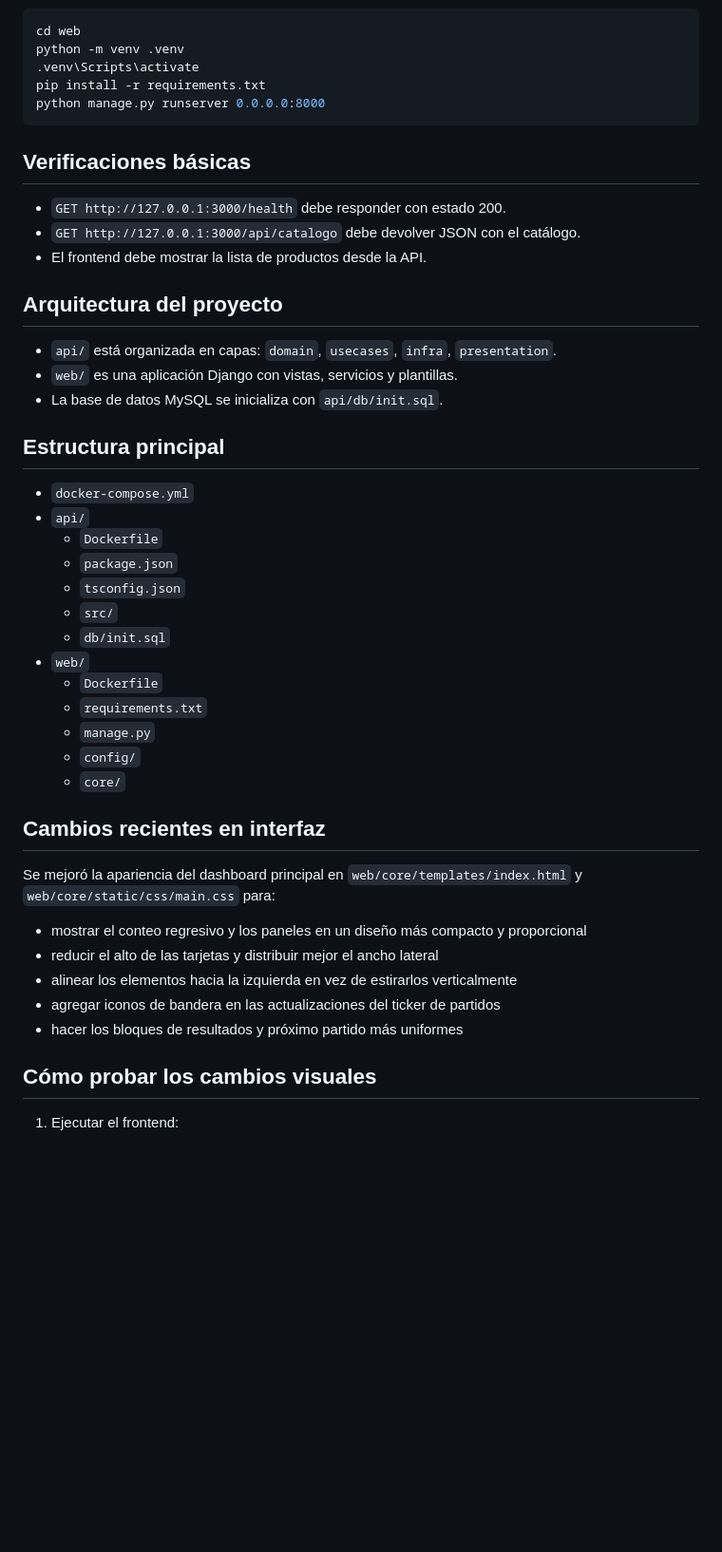
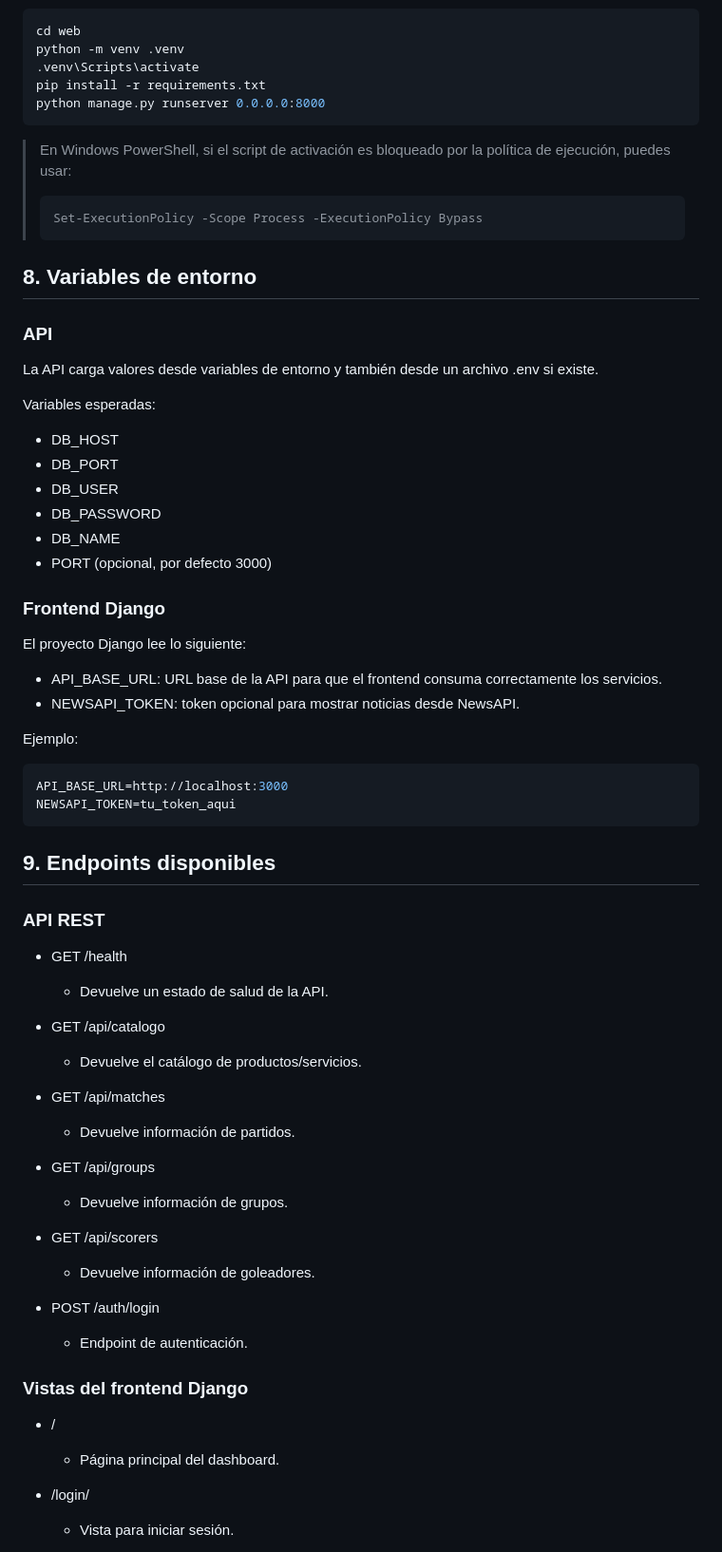
Before and after one commit to Barria198725/webmundial, a Markdown page: README.md, the part around one of its changes. Shown at 95% size. Drawn GitHub-style; blank space fills up the shorter version.

Commit message:
se actualizo el README

````diff
--- a/README.md
+++ b/README.md
@@ -74,44 +163,66 @@ pip install -r requirements.txt
 python manage.py runserver 0.0.0.0:8000
 ```
 
-## Verificaciones básicas
+> En Windows PowerShell, si el script de activación es bloqueado por la política de ejecución, puedes usar:
+>
+> ```powershell
+> Set-ExecutionPolicy -Scope Process -ExecutionPolicy Bypass
+> ```
 
-- `GET http://127.0.0.1:3000/health` debe responder con estado 200.
-- `GET http://127.0.0.1:3000/api/catalogo` debe devolver JSON con el catálogo.
-- El frontend debe mostrar la lista de productos desde la API.
+## 8. Variables de entorno
 
-## Arquitectura del proyecto
+### API
+La API carga valores desde variables de entorno y también desde un archivo .env si existe.
 
-- `api/` está organizada en capas: `domain`, `usecases`, `infra`, `presentation`.
-- `web/` es una aplicación Django con vistas, servicios y plantillas.
-- La base de datos MySQL se inicializa con `api/db/init.sql`.
+Variables esperadas:
 
-## Estructura principal
+- DB_HOST
+- DB_PORT
+- DB_USER
+- DB_PASSWORD
+- DB_NAME
+- PORT (opcional, por defecto 3000)
 
-- `docker-compose.yml`
-- `api/`
-  - `Dockerfile`
-  - `package.json`
-  - `tsconfig.json`
-  - `src/`
-  - `db/init.sql`
-- `web/`
-  - `Dockerfile`
-  - `requirements.txt`
-  - `manage.py`
-  - `config/`
-  - `core/`
+### Frontend Django
+El proyecto Django lee lo siguiente:
 
-## Cambios recientes en interfaz
+- API_BASE_URL: URL base de la API para que el frontend consuma correctamente los servicios.
+- NEWSAPI_TOKEN: token opcional para mostrar noticias desde NewsAPI.
 
-Se mejoró la apariencia del dashboard principal en `web/core/templates/index.html` y `web/core/static/css/main.css` para:
+Ejemplo:
 
-- mostrar el conteo regresivo y los paneles en un diseño más compacto y proporcional
-- reducir el alto de las tarjetas y distribuir mejor el ancho lateral
-- alinear los elementos hacia la izquierda en vez de estirarlos verticalmente
-- agregar iconos de bandera en las actualizaciones del ticker de partidos
-- hacer los bloques de resultados y próximo partido más uniformes
+```env
+API_BASE_URL=http://localhost:3000
+NEWSAPI_TOKEN=tu_token_aqui
+```
 
-## Cómo probar los cambios visuales
+## 9. Endpoints disponibles
 
-1. Ejecutar el frontend:
+### API REST
+
+- GET /health
+  - Devuelve un estado de salud de la API.
+
+- GET /api/catalogo
+  - Devuelve el catálogo de productos/servicios.
+
+- GET /api/matches
+  - Devuelve información de partidos.
+
+- GET /api/groups
+  - Devuelve información de grupos.
+
+- GET /api/scorers
+  - Devuelve información de goleadores.
+
+- POST /auth/login
+  - Endpoint de autenticación.
+
+### Vistas del frontend Django
+
+- /
+  - Página principal del dashboard.
+
+- /login/
+  - Vista para iniciar sesión.
+
````
Also changed, not shown: other parts of README.md (+222 -30 lines).
